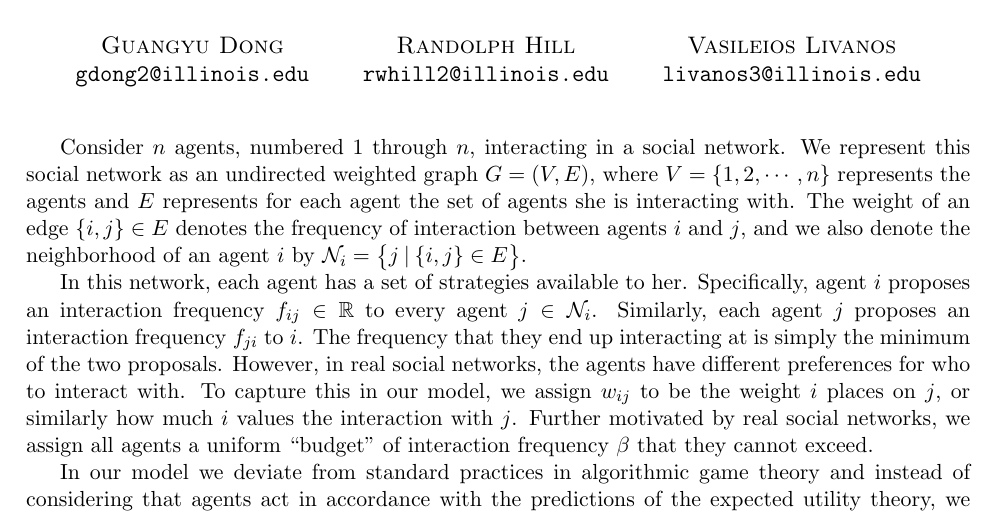
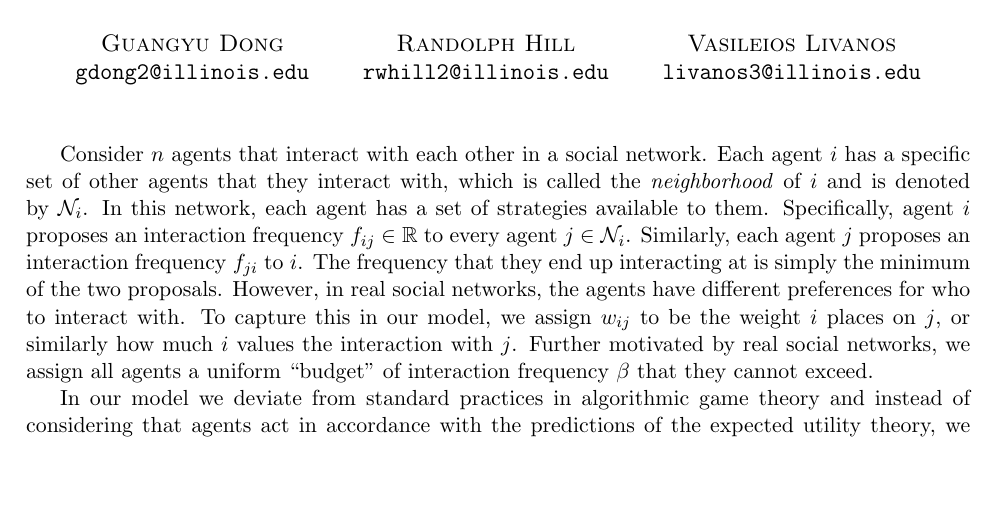
Before and after one commit to vaslivanos/CS-598-HS-Project, a LaTeX document (one-pager.tex): part of the page, cut so that both start at the same text, the shorter picture padded with empty space. Compiled offline with pdfLaTeX.

Commit message:
Shorter introduction

```diff
--- a/one-pager.tex
+++ b/one-pager.tex
@@ -41,14 +41,10 @@ Resource-Constrained Social Networks under Prospect Theory
 
 \begin{document} \maketitle
 
-\par Consider $n$ agents, numbered $1$ through $n$, interacting in a social network. We represent this social network as
-an undirected weighted graph $G = (V, E)$, where $V = \{ 1, 2, \cdots, n \}$ represents the agents and $E$ represents
-for each agent the set of agents she is interacting with. The weight of an edge $\{ i, j \} \in E$ denotes the frequency of
-interaction between agents $i$ and $j$, and we also denote the neighborhood of an agent $i$ by
-$\mathcal{N}_i = \big\{ j \: | \: \{ i, j \} \in E \big\}$.
-
-\par In this network, each agent has a set of strategies available to her. Specifically, agent $i$ proposes an
-interaction frequency $f_{ij} \in \mathbb{R}$ to every agent $j \in \mathcal{N}_i$. Similarly, each agent $j$ proposes an
+\par Consider $n$ agents that interact with each other in a social network. Each agent $i$ has a specific set of other agents
+that they interact with, which is called the \textit{neighborhood} of $i$ and is denoted by $\mathcal{N}_i$. In this network,
+each agent has a set of strategies available to them. Specifically, agent $i$ proposes an interaction frequency
+$f_{ij} \in \mathbb{R}$ to every agent $j \in \mathcal{N}_i$. Similarly, each agent $j$ proposes an
 interaction frequency $f_{ji}$ to $i$. The frequency that they end up interacting at is simply the minimum of the two
 proposals. However, in real social networks, the agents have different preferences for who to interact with. To capture this
 in our model, we assign $w_{ij}$ to be the weight $i$ places on $j$, or similarly how much $i$ values the interaction with $j$.
```
Also changed, not shown: one-pager.pdf, 1 other file.
